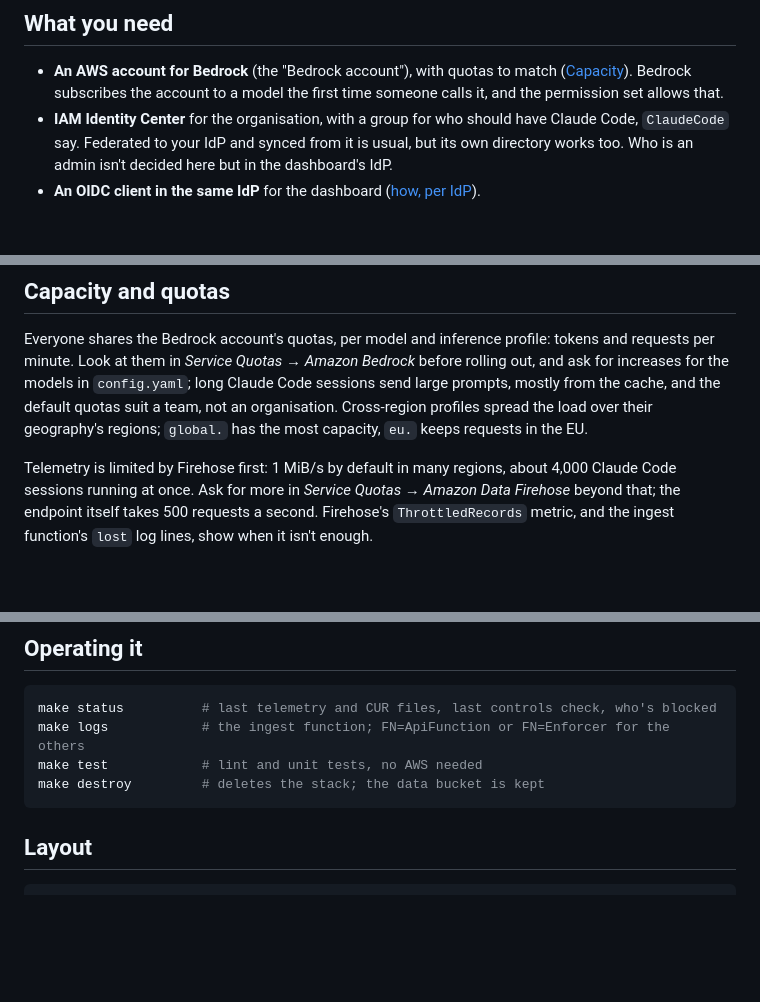
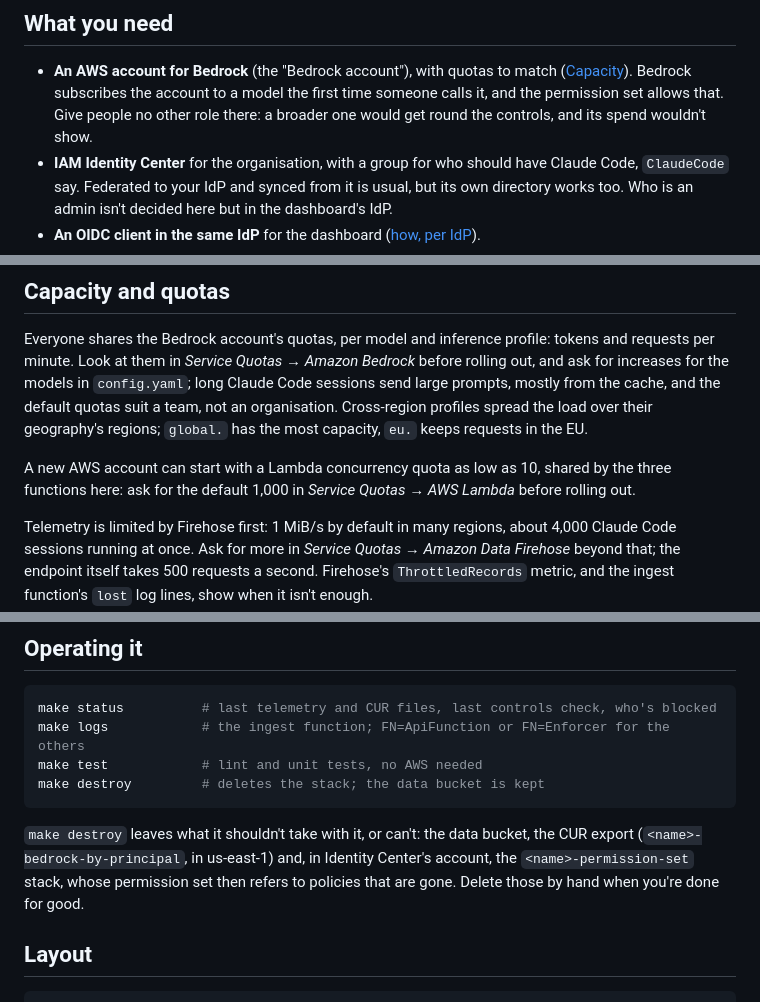
Before and after one commit to niklas-palm/cc-bedrock, a Markdown page: README.md, 3 parts joined by grey strips. Drawn GitHub-style; blank space fills up the shorter version.

````diff
--- a/README.md
+++ b/README.md
@@ -46,6 +46,7 @@ credentials (below), budgets deny that session name in IAM, and the dashboard ma
 
 - **An AWS account for Bedrock** (the "Bedrock account"), with quotas to match ([Capacity](#capacity-and-quotas)).
   Bedrock subscribes the account to a model the first time someone calls it, and the permission set allows that.
+  Give people no other role there: a broader one would get round the controls, and its spend wouldn't show.
 - **IAM Identity Center** for the organisation, with a group for who should have Claude Code, `ClaudeCode` say.
   Federated to your IdP and synced from it is usual, but its own directory works too. Who is an admin isn't decided
   here but in the dashboard's IdP.
@@ -238,6 +245,9 @@ at them in *Service Quotas → Amazon Bedrock* before rolling out, and ask for i
 `config.yaml`; long Claude Code sessions send large prompts, mostly from the cache, and the default quotas suit a
 team, not an organisation. Cross-region profiles spread the load over their geography's regions; `global.` has
 the most capacity, `eu.` keeps requests in the EU.
+
+A new AWS account can start with a Lambda concurrency quota as low as 10, shared by the three functions here: ask
+for the default 1,000 in *Service Quotas → AWS Lambda* before rolling out.
 
 Telemetry is limited by Firehose first: 1 MiB/s by default in many regions, about 4,000 Claude Code sessions running
 at once. Ask for more in *Service Quotas → Amazon Data Firehose* beyond that; the endpoint itself takes 500 requests
@@ -389,6 +401,10 @@ make test            # lint and unit tests, no AWS needed
 make destroy         # deletes the stack; the data bucket is kept
 ```
 
+`make destroy` leaves what it shouldn't take with it, or can't: the data bucket, the CUR export
+(`<name>-bedrock-by-principal`, in us-east-1) and, in Identity Center's account, the `<name>-permission-set` stack,
+whose permission set then refers to policies that are gone. Delete those by hand when you're done for good.
+
 ## Layout
 
 ```
````
Also changed, not shown: other parts of README.md (+37 -29 lines), AGENTS.md (+2 -1 lines), docs/images/dashboard-controls.png, docs/images/dashboard-setup.png, docs/images/dashboard-usage.png, 12 other files.
